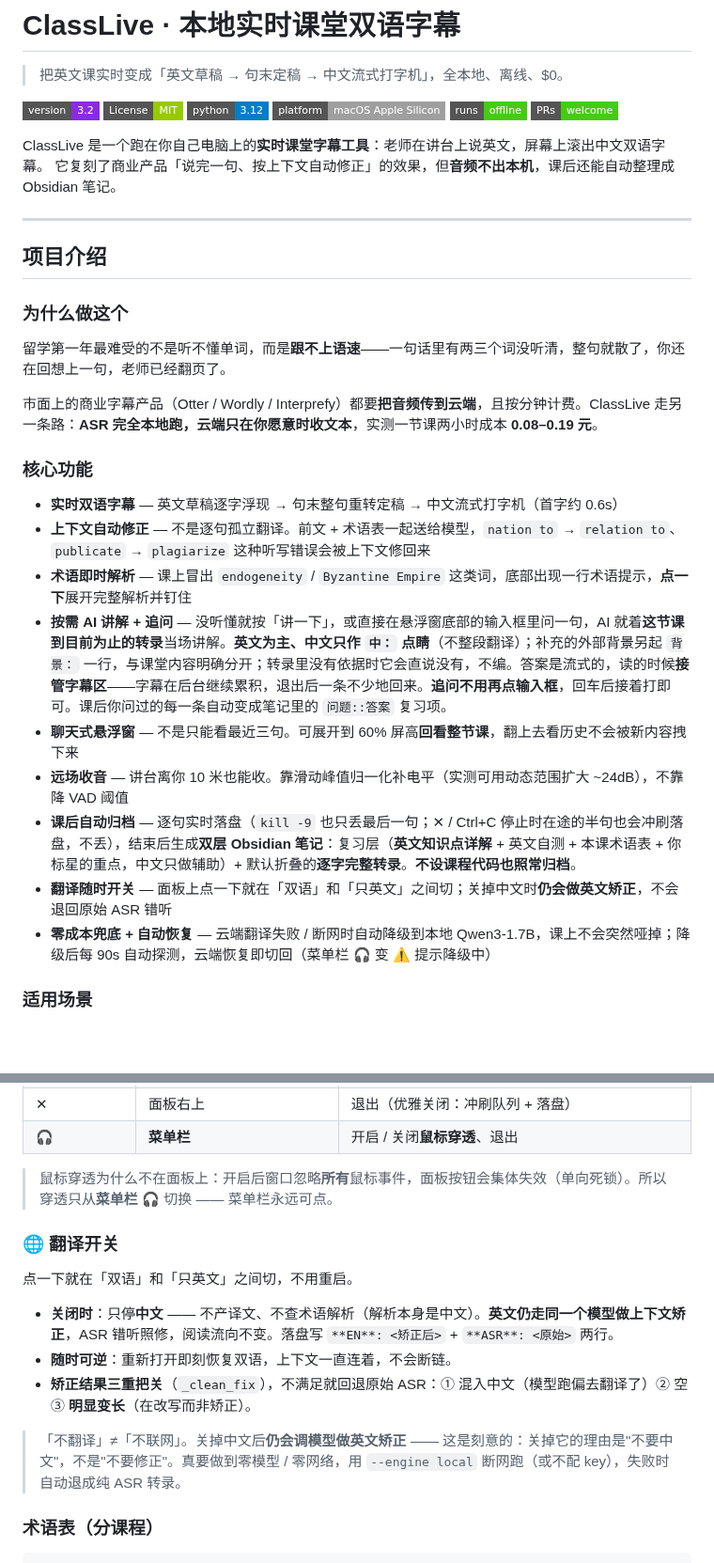
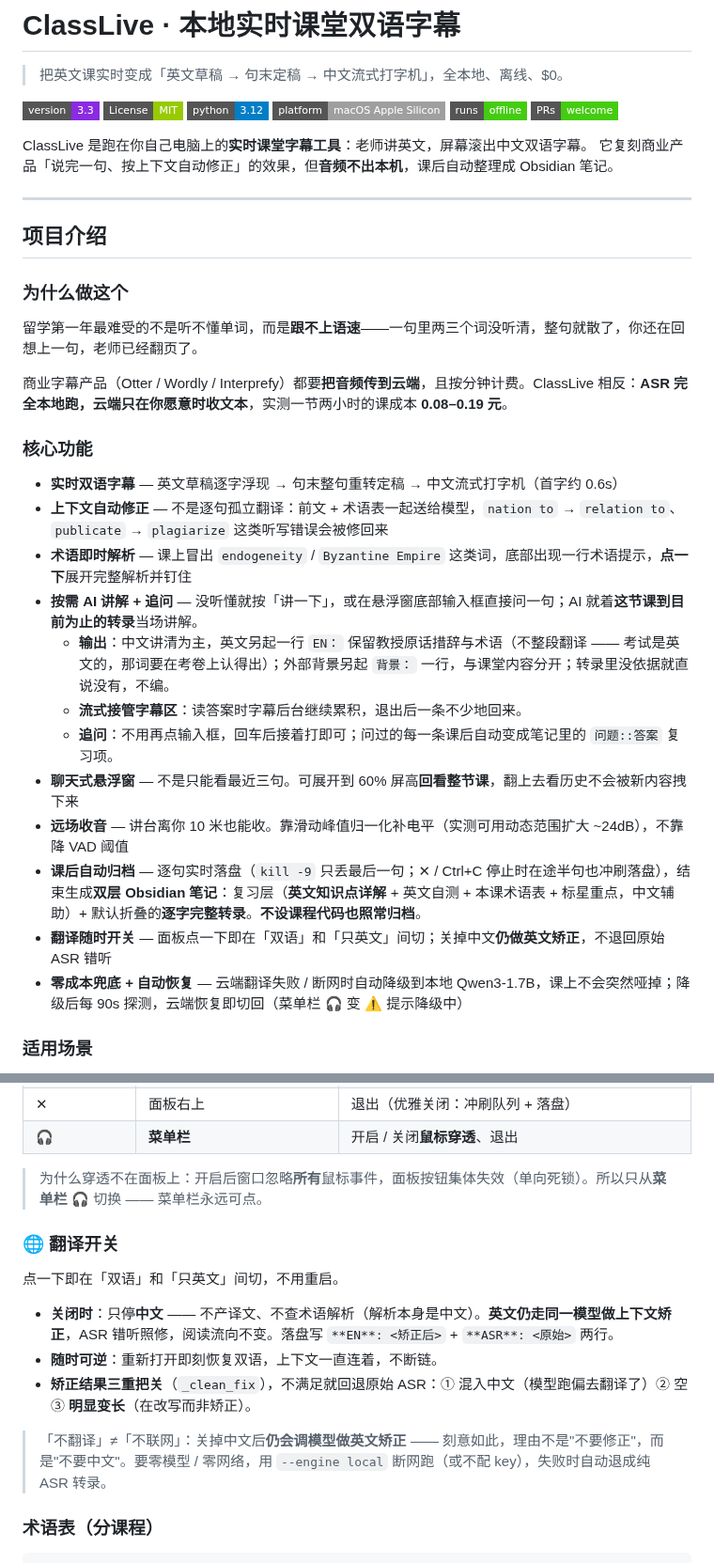
Before and after one commit to OUENMING/lecture-live, a Markdown page: README.md, 2 parts joined by grey strips. Shown at 94% size. Rendered like a GitHub page; badges without logos; blank space fills up the shorter version.

```diff
--- a/README.md
+++ b/README.md
@@ -2,15 +2,15 @@
 
 > 把英文课实时变成「英文草稿 → 句末定稿 → 中文流式打字机」，全本地、离线、$0。
 
-[![Version](https://img.shields.io/badge/version-3.2-blueviolet?style=flat-square)](#路线图)
+[![Version](https://img.shields.io/badge/version-3.3-blueviolet?style=flat-square)](#路线图)
 [![License: MIT](https://img.shields.io/badge/License-MIT-green?style=flat-square)](LICENSE)
 [![Python](https://img.shields.io/badge/python-3.12-blue?style=flat-square)](https://www.python.org/)
 [![Platform](https://img.shields.io/badge/platform-macOS%20Apple%20Silicon-lightgrey?style=flat-square)](#环境要求)
 [![Offline](https://img.shields.io/badge/runs-offline-success?style=flat-square)](#常见问题)
 [![PRs Welcome](https://img.shields.io/badge/PRs-welcome-brightgreen?style=flat-square)](#贡献)
 
-ClassLive 是一个跑在你自己电脑上的**实时课堂字幕工具**：老师在讲台上说英文，屏幕上滚出中文双语字幕。
-它复刻了商业产品「说完一句、按上下文自动修正」的效果，但**音频不出本机**，课后还能自动整理成 Obsidian 笔记。
+ClassLive 是跑在你自己电脑上的**实时课堂字幕工具**：老师讲英文，屏幕滚出中文双语字幕。
+它复刻商业产品「说完一句、按上下文自动修正」的效果，但**音频不出本机**，课后自动整理成 Obsidian 笔记。
 
 ---
 
@@ -18,21 +18,24 @@ ClassLive 是一个跑在你自己电脑上的**实时课堂字幕工具**：老
 
 ### 为什么做这个
 
-留学第一年最难受的不是听不懂单词，而是**跟不上语速**——一句话里有两三个词没听清，整句就散了，你还在回想上一句，老师已经翻页了。
+留学第一年最难受的不是听不懂单词，而是**跟不上语速**——一句里两三个词没听清，整句就散了，你还在回想上一句，老师已经翻页了。
 
-市面上的商业字幕产品（Otter / Wordly / Interprefy）都要**把音频传到云端**，且按分钟计费。ClassLive 走另一条路：**ASR 完全本地跑，云端只在你愿意时收文本**，实测一节课两小时成本 **0.08–0.19 元**。
+商业字幕产品（Otter / Wordly / Interprefy）都要**把音频传到云端**，且按分钟计费。ClassLive 相反：**ASR 完全本地跑，云端只在你愿意时收文本**，实测一节两小时的课成本 **0.08–0.19 元**。
 
 ### 核心功能
 
 - **实时双语字幕** — 英文草稿逐字浮现 → 句末整句重转定稿 → 中文流式打字机（首字约 0.6s）
-- **上下文自动修正** — 不是逐句孤立翻译。前文 + 术语表一起送给模型，`nation to` → `relation to`、`publicate` → `plagiarize` 这种听写错误会被上下文修回来
+- **上下文自动修正** — 不是逐句孤立翻译：前文 + 术语表一起送给模型，`nation to` → `relation to`、`publicate` → `plagiarize` 这类听写错误会被修回来
 - **术语即时解析** — 课上冒出 `endogeneity` / `Byzantine Empire` 这类词，底部出现一行术语提示，**点一下**展开完整解析并钉住
-- **按需 AI 讲解 + 追问** — 没听懂就按「讲一下」，或直接在悬浮窗底部的输入框里问一句，AI 就着**这节课到目前为止的转录**当场讲解。**英文为主、中文只作 `中：` 点睛**（不整段翻译）；补充的外部背景另起 `背景：` 一行，与课堂内容明确分开；转录里没有依据时它会直说没有，不编。答案是流式的，读的时候**接管字幕区**——字幕在后台继续累积，退出后一条不少地回来。**追问不用再点输入框**，回车后接着打即可。课后你问过的每一条自动变成笔记里的 `问题::答案` 复习项。
+- **按需 AI 讲解 + 追问** — 没听懂就按「讲一下」，或在悬浮窗底部输入框直接问一句；AI 就着**这节课到目前为止的转录**当场讲解。
+  - **输出**：中文讲清为主，英文另起一行 `EN：` 保留教授原话措辞与术语（不整段翻译 —— 考试是英文的，那词要在考卷上认得出）；外部背景另起 `背景：` 一行，与课堂内容分开；转录里没依据就直说没有，不编。
+  - **流式接管字幕区**：读答案时字幕后台继续累积，退出后一条不少地回来。
+  - **追问**：不用再点输入框，回车后接着打即可；问过的每一条课后自动变成笔记里的 `问题::答案` 复习项。
 - **聊天式悬浮窗** — 不是只能看最近三句。可展开到 60% 屏高**回看整节课**，翻上去看历史不会被新内容拽下来
 - **远场收音** — 讲台离你 10 米也能收。靠滑动峰值归一化补电平（实测可用动态范围扩大 ~24dB），不靠降 VAD 阈值
-- **课后自动归档** — 逐句实时落盘（`kill -9` 也只丢最后一句；✕ / Ctrl+C 停止时在途的半句也会冲刷落盘，不丢），结束后生成**双层 Obsidian 笔记**：复习层（**英文知识点详解** + 英文自测 + 本课术语表 + 你标星的重点，中文只做辅助）+ 默认折叠的**逐字完整转录**。**不设课程代码也照常归档**。
-- **翻译随时开关** — 面板上点一下就在「双语」和「只英文」之间切；关掉中文时**仍会做英文矫正**，不会退回原始 ASR 错听
-- **零成本兜底 + 自动恢复** — 云端翻译失败 / 断网时自动降级到本地 Qwen3-1.7B，课上不会突然哑掉；降级后每 90s 自动探测，云端恢复即切回（菜单栏 🎧 变 ⚠️ 提示降级中）
+- **课后自动归档** — 逐句实时落盘（`kill -9` 只丢最后一句；✕ / Ctrl+C 停止时在途半句也冲刷落盘），结束生成**双层 Obsidian 笔记**：复习层（**英文知识点详解** + 英文自测 + 本课术语表 + 标星重点，中文辅助）+ 默认折叠的**逐字完整转录**。**不设课程代码也照常归档**。
+- **翻译随时开关** — 面板点一下即在「双语」和「只英文」间切；关掉中文**仍做英文矫正**，不退回原始 ASR 错听
+- **零成本兜底 + 自动恢复** — 云端翻译失败 / 断网时自动降级到本地 Qwen3-1.7B，课上不会突然哑掉；降级后每 90s 探测，云端恢复即切回（菜单栏 🎧 变 ⚠️ 提示降级中）
 
 ### 适用场景
 
@@ -274,17 +277,17 @@ cd ~/lecture-live
 | ✕ | 面板右上 | 退出（优雅关闭：冲刷队列 + 落盘） |
 | 🎧 | **菜单栏** | 开启 / 关闭**鼠标穿透**、退出 |
 
-> 鼠标穿透为什么不在面板上：开启后窗口忽略**所有**鼠标事件，面板按钮会集体失效（单向死锁）。所以穿透只从**菜单栏** 🎧 切换 —— 菜单栏永远可点。
+> 为什么穿透不在面板上：开启后窗口忽略**所有**鼠标事件，面板按钮集体失效（单向死锁）。所以只从**菜单栏** 🎧 切换 —— 菜单栏永远可点。
 
 ### 🌐 翻译开关
 
-点一下就在「双语」和「只英文」之间切，不用重启。
+点一下即在「双语」和「只英文」间切，不用重启。
 
-- **关闭时**：只停**中文** —— 不产译文、不查术语解析（解析本身是中文）。**英文仍走同一个模型做上下文矫正**，ASR 错听照修，阅读流向不变。落盘写 `**EN**: <矫正后>` + `**ASR**: <原始>` 两行。
-- **随时可逆**：重新打开即刻恢复双语，上下文一直连着，不会断链。
+- **关闭时**：只停**中文** —— 不产译文、不查术语解析（解析本身是中文）。**英文仍走同一模型做上下文矫正**，ASR 错听照修，阅读流向不变。落盘写 `**EN**: <矫正后>` + `**ASR**: <原始>` 两行。
+- **随时可逆**：重新打开即刻恢复双语，上下文一直连着，不断链。
 - **矫正结果三重把关**（`_clean_fix`），不满足就回退原始 ASR：① 混入中文（模型跑偏去翻译了）② 空 ③ **明显变长**（在改写而非矫正）。
 
-> 「不翻译」≠「不联网」。关掉中文后**仍会调模型做英文矫正** —— 这是刻意的：关掉它的理由是"不要中文"，不是"不要修正"。真要做到零模型 / 零网络，用 `--engine local` 断网跑（或不配 key），失败时自动退成纯 ASR 转录。
+> 「不翻译」≠「不联网」：关掉中文后**仍会调模型做英文矫正** —— 刻意如此，理由不是"不要修正"，而是"不要中文"。要零模型 / 零网络，用 `--engine local` 断网跑（或不配 key），失败时自动退成纯 ASR 转录。
 
 ### 术语表（分课程）
 
```
Also changed, not shown: other parts of README.md (+15 -15 lines).
